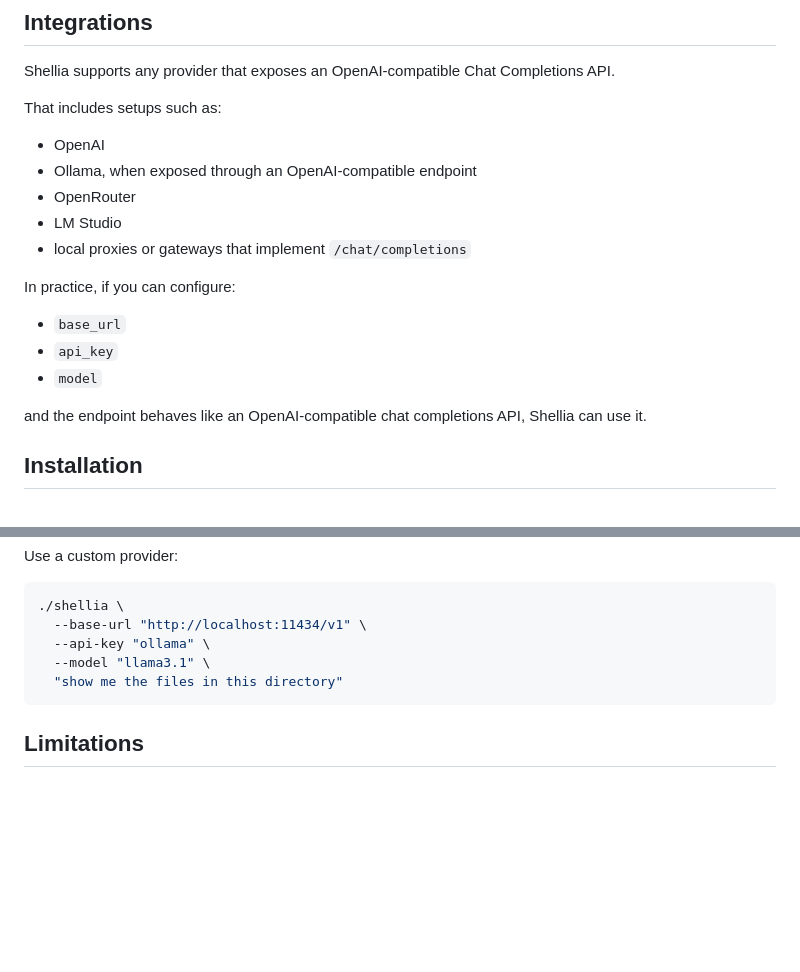
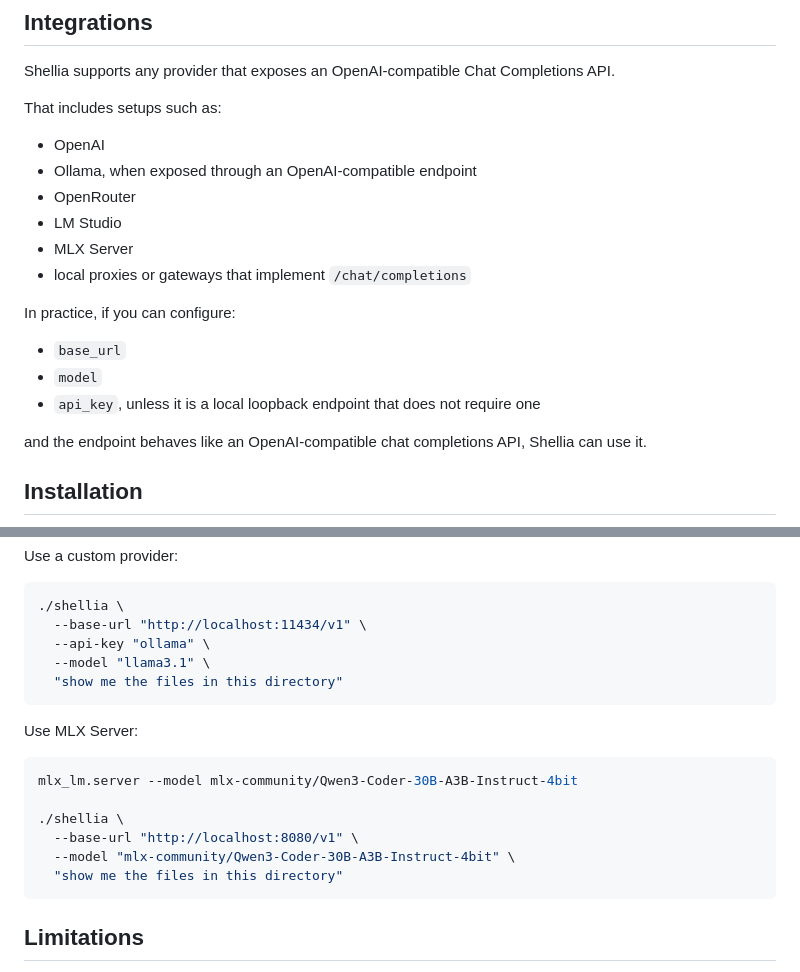
Before and after one commit to xEsk/shellia, a Markdown page: README.md, 2 parts joined by grey strips. GitHub-like rendering; blank space fills up the shorter version.

Commit message:
Document support for MLX Server and update README with usage example

````diff
--- a/README.md
+++ b/README.md
@@ -80,13 +80,14 @@ That includes setups such as:
 - Ollama, when exposed through an OpenAI-compatible endpoint
 - OpenRouter
 - LM Studio
+- MLX Server
 - local proxies or gateways that implement `/chat/completions`
 
 In practice, if you can configure:
 
 - `base_url`
-- `api_key`
 - `model`
+- `api_key`, unless it is a local loopback endpoint that does not require one
 
 and the endpoint behaves like an OpenAI-compatible chat completions API, Shellia can use it.
 
@@ -449,6 +450,17 @@ Use a custom provider:
   "show me the files in this directory"
 ```
 
+Use MLX Server:
+
+```bash
+mlx_lm.server --model mlx-community/Qwen3-Coder-30B-A3B-Instruct-4bit
+
+./shellia \
+  --base-url "http://localhost:8080/v1" \
+  --model "mlx-community/Qwen3-Coder-30B-A3B-Instruct-4bit" \
+  "show me the files in this directory"
+```
+
 ## Limitations
 
 Shellia is intentionally conservative, but that does not make it infallible.
````
